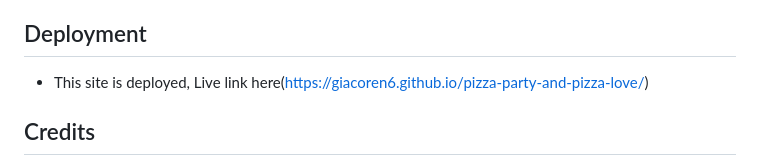
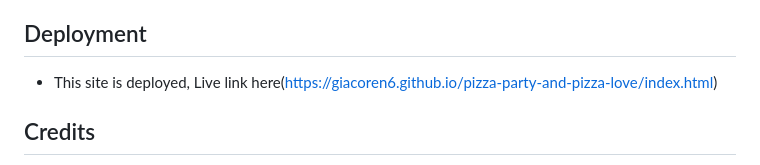
Before and after one commit to giacoren6/Pizza-Party-and-Pizza-Love, a Markdown page: README.md, the part around the change. GitHub-like rendering.

```diff
--- a/README.md
+++ b/README.md
@@ -91,7 +91,7 @@ desktop sizes min 992 px
 ## Deployment
 
 - This site is deployed,
-Live link here(https://giacoren6.github.io/pizza-party-and-pizza-love/)
+Live link here(https://giacoren6.github.io/pizza-party-and-pizza-love/index.html)
 
 ## Credits
 - I've took inspiration from love running project by code institute and
```
